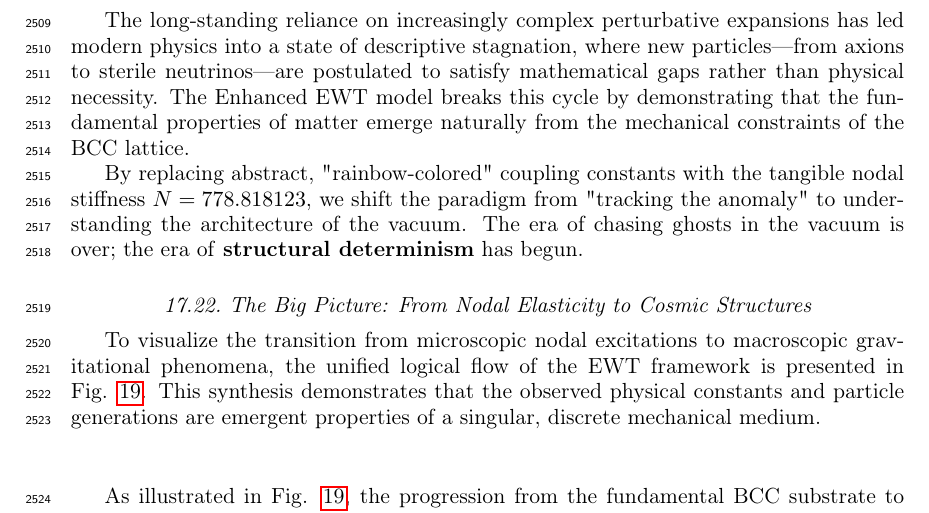
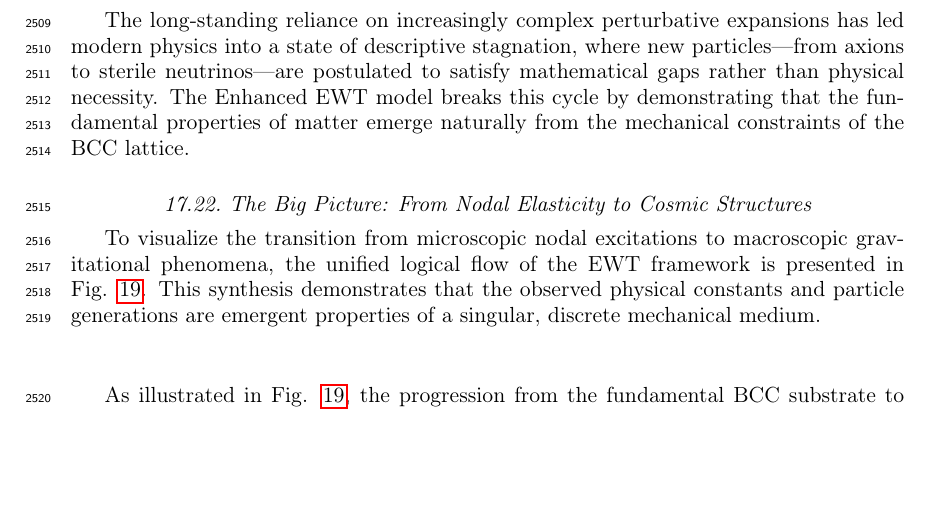
Before and after one commit to lsmolinski/MagnetismGravity, a LaTeX document (MagnetismGravity.tex): part of page 81 of 90, cut so that both start at the same text, the shorter picture padded with empty space. Compiled offline with pdfLaTeX; a LaTeX package or settings file that is missing is left out.

Commit message:
to sobie jednak zakomentuje

```diff
--- a/MagnetismGravity.tex
+++ b/MagnetismGravity.tex
@@ -2334,7 +2334,7 @@ The success of the structural EWT framework renders several foundational "myster
 
 The long-standing reliance on increasingly complex perturbative expansions has led modern physics into a state of descriptive stagnation, where new particles—from axions to sterile neutrinos—are postulated to satisfy mathematical gaps rather than physical necessity. The Enhanced EWT model breaks this cycle by demonstrating that the fundamental properties of matter emerge naturally from the mechanical constraints of the BCC lattice.
 
-By replacing abstract, "rainbow-colored" coupling constants with the tangible nodal stiffness $N=778.818123$, we shift the paradigm from "tracking the anomaly" to understanding the architecture of the vacuum. The era of chasing ghosts in the vacuum is over; the era of \textbf{structural determinism} has begun.
+%By replacing abstract, "rainbow-colored" coupling constants with the tangible nodal stiffness $N=778.818123$, we shift the paradigm from "tracking the anomaly" to understanding the architecture of the vacuum. The era of chasing ghosts in the vacuum is over; the era of \textbf{structural determinism} has begun.
 
 \subsection{The Big Picture: From Nodal Elasticity to Cosmic Structures}
 \label{sec:big_picture}
```
Also changed, not shown: MagnetismGravity.pdf.
